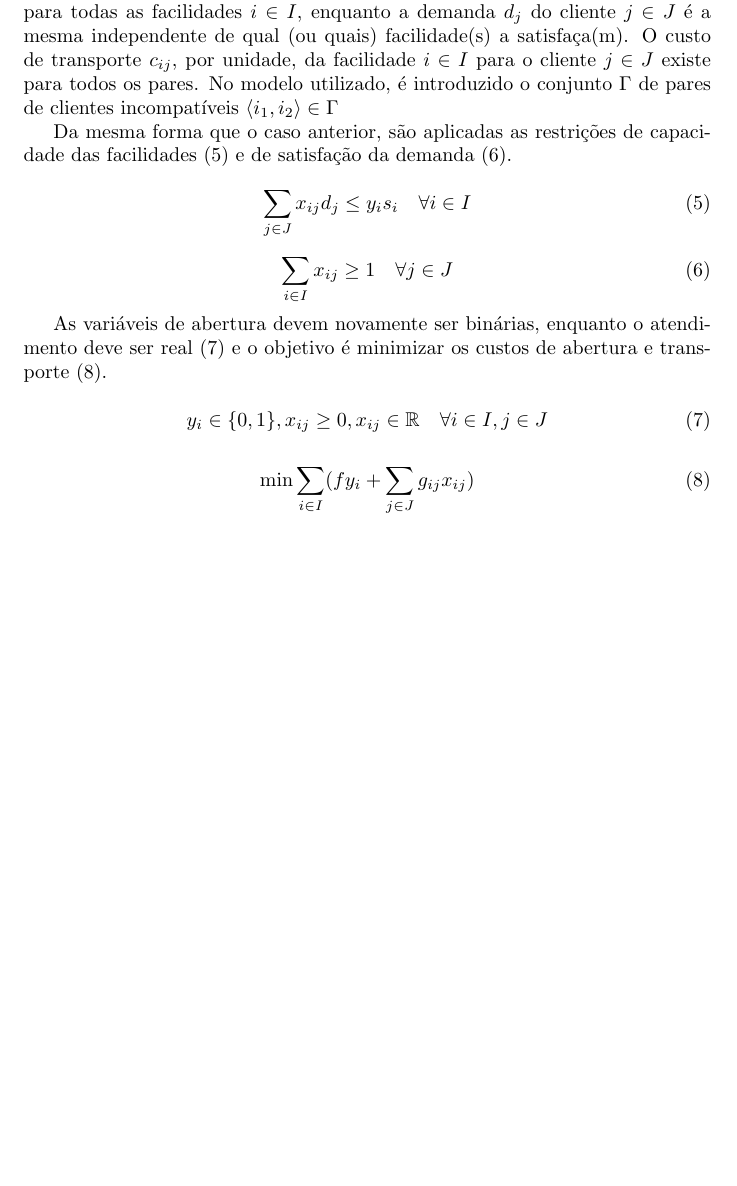
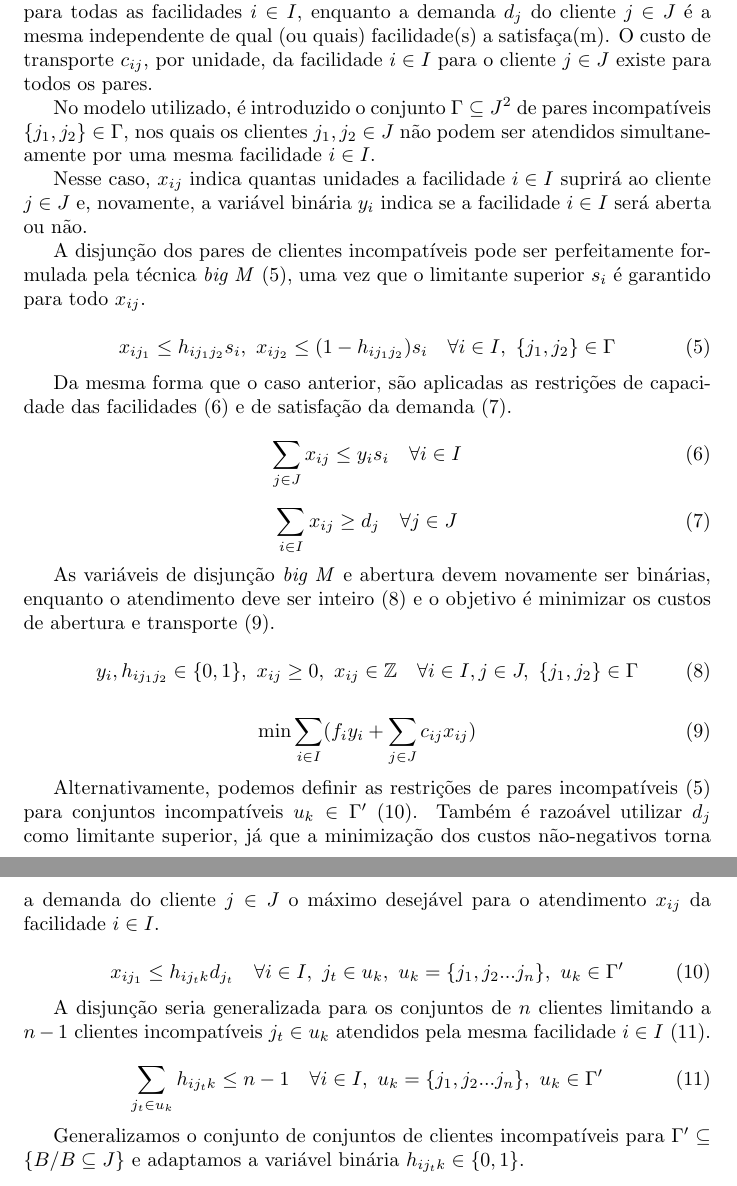
Before and after one commit to AkiraDemenech/MIP_Solvers, a LaTeX paper (doc/relatório.tex): part of page 2 of 2 before the commit and two parts of pages 2 and 3 of 3 after it, the two joined at a grey line, cut so that both start at the same text, the shorter picture padded with empty space. Compiled offline with pdfLaTeX.

Commit message:
Disjunção de incompatibilidade generalizada

```diff
--- a/doc/relatório.tex
+++ b/doc/relatório.tex
@@ -77,41 +78,88 @@
 	enquanto a demanda $d_j$ do cliente $j \in J$ é a mesma
 	independente de qual (ou quais) facilidade(s) a satisfaça(m).
 	O custo de transporte $c_{ij}$, por unidade, da facilidade $i \in I$ para o cliente $j \in J$ existe para todos os pares.
-	No modelo utilizado, é introduzido o conjunto $\Gamma$ de pares de clientes incompatíveis $\langle i_1, i_2 \rangle \in \Gamma$
+
+	No modelo utilizado, é introduzido o conjunto $\Gamma \subseteq J^2$ de pares incompatíveis $\{ j_1, j_2 \} \in \Gamma$,
+	nos quais os clientes $j_1, j_2 \in J$ não podem ser atendidos simultaneamente por uma mesma facilidade $i \in I$.
+
+	Nesse caso, $x_{ij}$ indica quantas unidades a facilidade $i \in I$ suprirá ao cliente $j \in J$
+	e, novamente, a variável binária $y_i$ indica se a facilidade $i \in I$ será aberta ou não.
+
+	A disjunção dos pares de clientes incompatíveis pode ser perfeitamente formulada pela técnica \textit{big M} (\ref{ms:const:incomp}),
+	uma vez que o limitante superior $s_i$ é garantido para todo $x_{ij}$.
+
+	\begin{equation}
+		\label{ms:const:incomp}
+		x_{ij_1} \le h_{ij_1j_2} s_i,
+		\ x_{ij_2} \le (1 - h_{ij_1j_2}) s_i
+		\quad
+		\forall i \in I,
+		\ \{ j_1, j_2 \} \in \Gamma
+	\end{equation}
 
 	Da mesma forma que o caso anterior, são aplicadas as restrições de capacidade das facilidades (\ref{ms:const:capacity}) e de satisfação da demanda (\ref{ms:const:demand}).
 
 	\begin{equation}
 		\label{ms:const:capacity}
-		\sum_{j \in J} x_{ij} d_{j} \le y_i s_i
+		\sum_{j \in J} x_{ij} \le y_i s_i
 		\quad
 		\forall i \in I
 	\end{equation}
 
 	\begin{equation}
 		\label{ms:const:demand}
-		\sum_{i \in I} x_{ij} \ge 1
+		\sum_{i \in I} x_{ij} \ge d_j
 		\quad
 		\forall j \in J
 	\end{equation}
 
-	As variáveis de abertura devem novamente ser binárias, enquanto o atendimento deve ser real (\ref{ms:const:dom})
+	As variáveis de disjunção \textit{big M} e abertura devem novamente ser binárias, enquanto o atendimento deve ser inteiro (\ref{ms:const:dom})
 	e o objetivo é minimizar os custos de abertura e transporte (\ref{ms:obj}).
 
 	\begin{equation}
 		\label{ms:const:dom}
-		y_i \in \{0, 1\},
-		x_{ij} \ge 0, x_{ij} \in \mathbb{R}
+		y_i, h_{ij_1j_2} \in \{0, 1\},
+		\ x_{ij} \ge 0,
+		\ x_{ij} \in \mathbb{Z}
 		\quad
-		\forall i \in I, j \in J
+		\forall i \in I, j \in J,
+		\ \{ j_1, j_2 \} \in \Gamma
 	\end{equation}
 
 	\begin{equation}
 		\label{ms:obj}
 		\min \sum_{i \in I}
 		(
-		f y_i + \sum_{j \in J} g_{ij} x_{ij}
+		f_i y_i + \sum_{j \in J} c_{ij} x_{ij}
 		)
 	\end{equation}
 
+	Alternativamente, podemos definir as restrições de pares incompatíveis (\ref{ms:const:incomp}) para conjuntos incompatíveis $u_k \in \Gamma'$ (\ref{ms:const:incomp_alt}).
+	Também é razoável utilizar $d_j$ como limitante superior,
+	já que a minimização dos custos não-negativos torna a demanda do cliente $j \in J$ o máximo desejável para o atendimento $x_{ij}$ da facilidade $i \in I$.
+
+	\begin{equation}
+		\label{ms:const:incomp_alt}
+		x_{ij_1} \le h_{ij_tk} d_{j_t}
+		\quad
+		\forall i \in I,
+		\ j_t \in u_k,
+		\ u_k = \{ j_1, j_2 ... j_n \},
+		\ u_k \in \Gamma'
+	\end{equation}
+
+	A disjunção seria generalizada para os conjuntos de $n$ clientes limitando a $n-1$ clientes incompatíveis $j_t \in u_k$ atendidos pela mesma facilidade $i \in I$ (\ref{ms:const:disj_incomp_alt}).
+
+	\begin{equation}
+		\label{ms:const:disj_incomp_alt}
+		\sum_{j_t \in u_k} h_{ij_tk} \le n - 1
+		\quad
+		\forall i \in I,
+		\ u_k = \{ j_1, j_2 ... j_n \},
+		\ u_k \in \Gamma'
+	\end{equation}
+
+	Generalizamos o conjunto de conjuntos de clientes incompatíveis para $\Gamma' \subseteq \{ B / B \subseteq J \}$ e adaptamos a variável binária $h_{ij_tk} \in \{0,1\}$.
+
+
 \end{document}
```
Also changed, not shown: doc/relatório.pdf, doc/relatório.tex (5 more changed lines), 1 other file.
